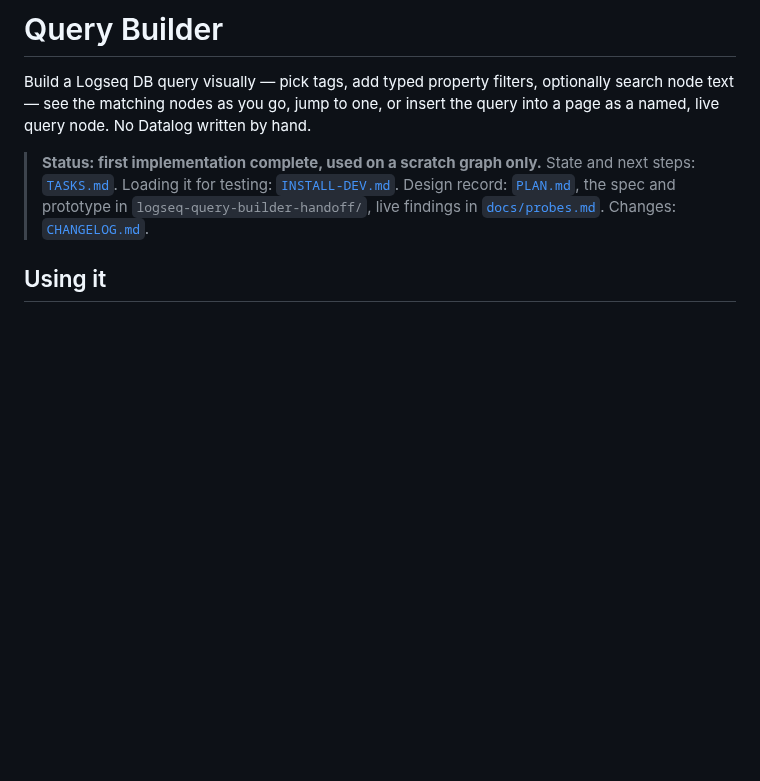
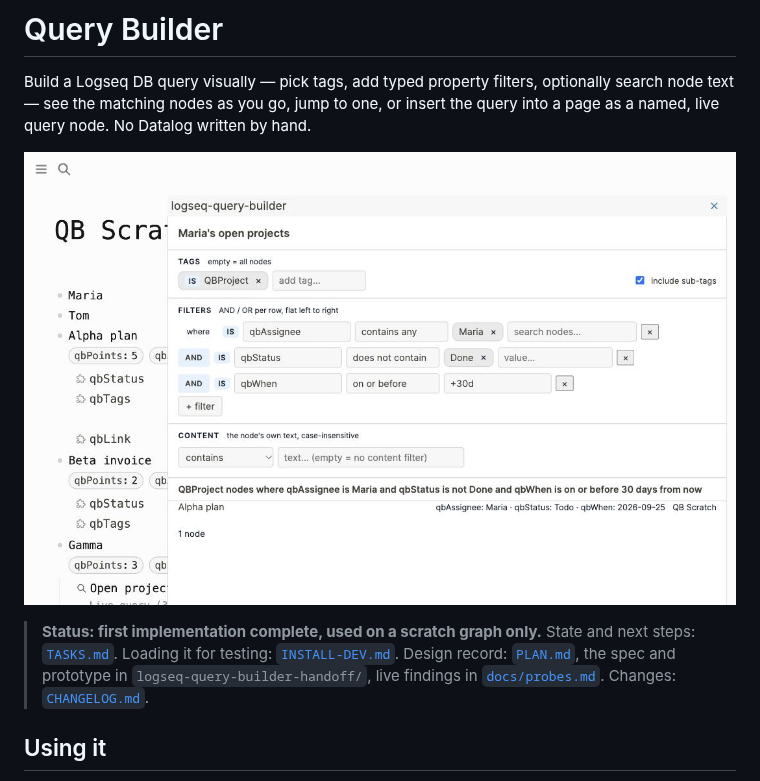
Before and after one commit to hdansou/logseq-query-builder, a Markdown page: README.md, the part around the change. Rendered like a GitHub page; pictures changed too: docs/screenshot.jpg (added); blank space fills up the shorter version.

```diff
--- a/README.md
+++ b/README.md
@@ -3,6 +3,8 @@
 Build a Logseq DB query visually — pick tags, add typed property filters, optionally search node
 text — see the matching nodes as you go, jump to one, or insert the query into a page as a named,
 live query node. No Datalog written by hand.
+
+![Query Builder panel: a tag chip, three typed filter rows, the plain-English read-back and a matching node with its property values](docs/screenshot.jpg)
 
 > **Status: first implementation complete, used on a scratch graph only.** State and next steps:
 > [`TASKS.md`](./TASKS.md). Loading it for testing: [`INSTALL-DEV.md`](./INSTALL-DEV.md).
```
Also changed, not shown: TASKS.md (+4 -2 lines).
